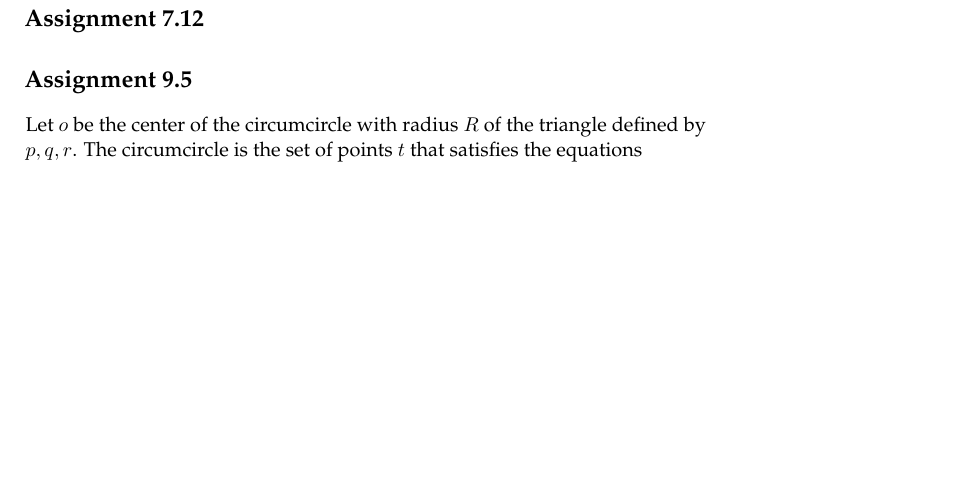
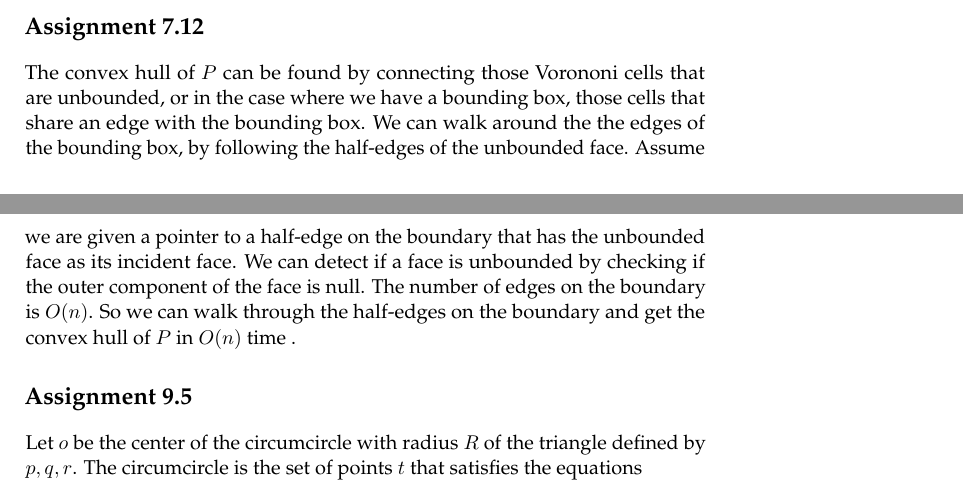
Before and after one commit to brunsgaard/computational-geometry, a LaTeX book (assignment4/assignment4.tex): part of page 2 of 2 before the commit and two parts of pages 1 and 2 of 2 after it, the two joined at a grey line, cut so that both start at the same text, the shorter picture padded with empty space. Compiled offline with pdfLaTeX.

Commit message:
Answer 7.12

```diff
--- a/assignment4/assignment4.tex
+++ b/assignment4/assignment4.tex
@@ -41,6 +41,8 @@ Compute the $Vor(P)$ in $O(n \log n)$ time. From theorem 7.4 (ii) we have that t
 
 
 \chapter*{Assignment 7.12}
+The convex hull of $P$ can be found by connecting those Vorononi cells that are unbounded, or in the case where we have a bounding box, those cells that share an edge with the bounding box. We can walk around the the edges of the bounding box, by following the half-edges of the unbounded face. Assume we are given a pointer to a half-edge on the boundary that has the unbounded face as its incident face. We can detect if a face is unbounded by checking if the outer component of the face is null. The number of edges on the boundary is $O(n)$. So we can walk through the half-edges on the boundary and get the convex hull of $P$ in $O(n)$ time .
+
 
 
 \chapter*{Assignment 9.5}
```
